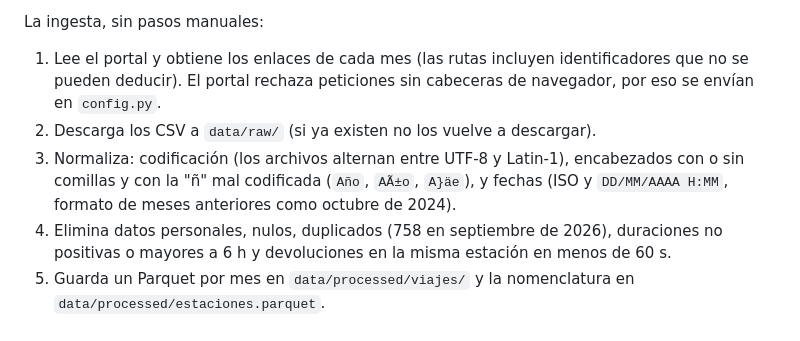
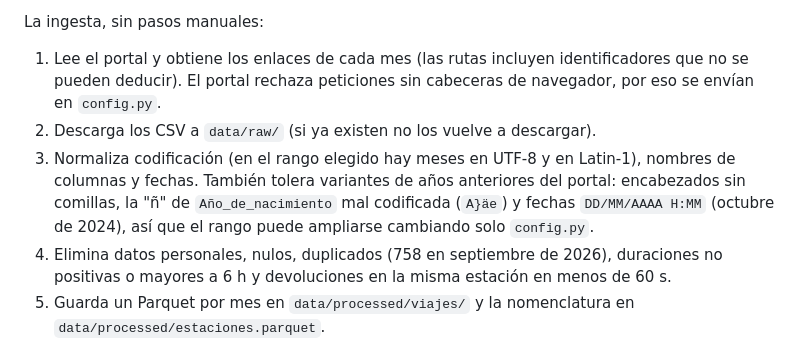
Before and after one commit to neronapier/Proyecto-MiBici, a Markdown page: README.md, the part around the change. GitHub-like rendering.

Commit message:
docs(readme): describir variantes de los archivos segun el rango

```diff
--- a/README.md
+++ b/README.md
@@ -110,8 +110,10 @@ La ingesta, sin pasos manuales:
 1. Lee el portal y obtiene los enlaces de cada mes (las rutas incluyen identificadores que no se pueden
    deducir). El portal rechaza peticiones sin cabeceras de navegador, por eso se envían en `config.py`.
 2. Descarga los CSV a `data/raw/` (si ya existen no los vuelve a descargar).
-3. Normaliza: codificación (los archivos alternan entre UTF-8 y Latin-1), encabezados con o sin comillas y con
-   la "ñ" mal codificada (`Año`, `AÃ±o`, `A}äe`), y fechas (ISO y `DD/MM/AAAA H:MM`, formato de meses anteriores como octubre de 2024).
+3. Normaliza codificación (en el rango elegido hay meses en UTF-8 y en Latin-1), nombres de columnas y fechas.
+   También tolera variantes de años anteriores del portal: encabezados sin comillas, la "ñ" de
+   `Año_de_nacimiento` mal codificada (`A}äe`) y fechas `DD/MM/AAAA H:MM` (octubre de 2024), así que el rango
+   puede ampliarse cambiando solo `config.py`.
 4. Elimina datos personales, nulos, duplicados (758 en septiembre de 2026), duraciones no positivas o
    mayores a 6 h y devoluciones en la misma estación en menos de 60 s.
 5. Guarda un Parquet por mes en `data/processed/viajes/` y la nomenclatura en `data/processed/estaciones.parquet`.
```
